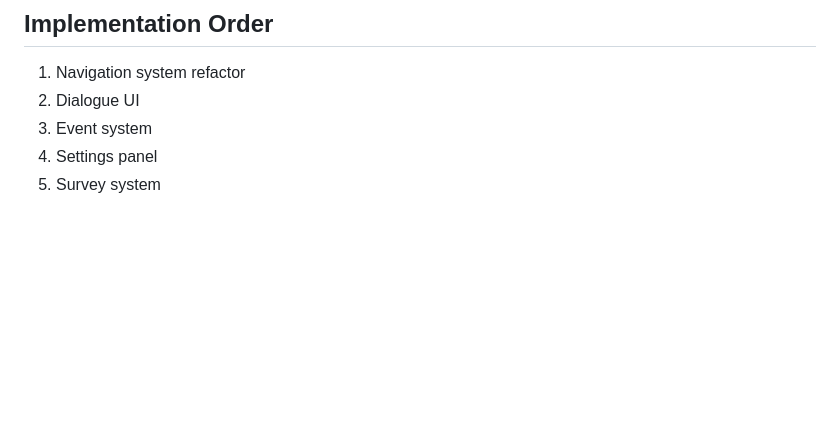
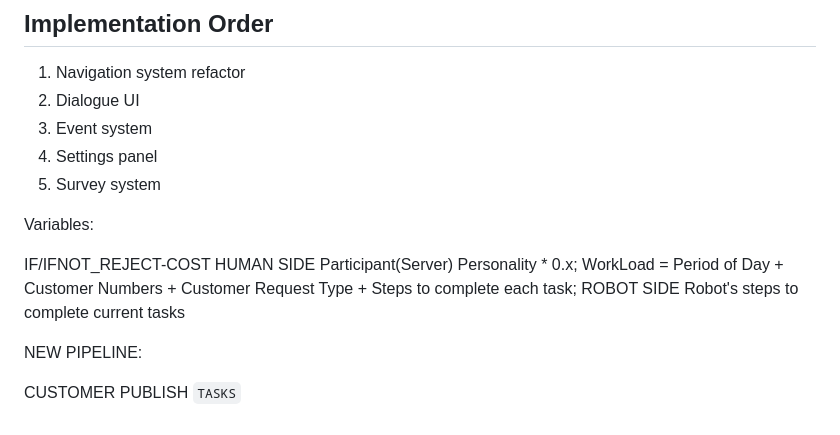
Before and after one commit to Qam1ng/weak-robot-restaurant, a Markdown page: PLAN.md, the part around the change. Rendered like a GitHub page; blank space fills up the shorter version.

Commit message:
Update PLAN.md with variables and new pipeline
Added variables and new pipeline section to PLAN.md

```diff
--- a/PLAN.md
+++ b/PLAN.md
@@ -292,3 +292,21 @@ Create `SurveyScreen.tscn` - Shown before game starts, 10-16 questions, 5-point
 3. Event system
 4. Settings panel
 5. Survey system
+
+Variables:
+
+IF/IFNOT_REJECT-COST
+    HUMAN SIDE
+    Participant(Server) Personality * 0.x;
+    WorkLoad =
+        Period of Day
+      + Customer Numbers
+      + Customer Request Type
+      + Steps to complete each task;
+    ROBOT SIDE
+    Robot's steps to complete current tasks
+
+
+NEW PIPELINE:
+
+CUSTOMER PUBLISH `TASKS`
```
